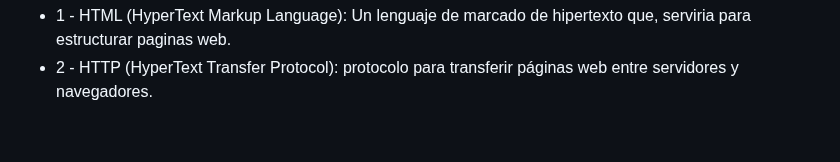
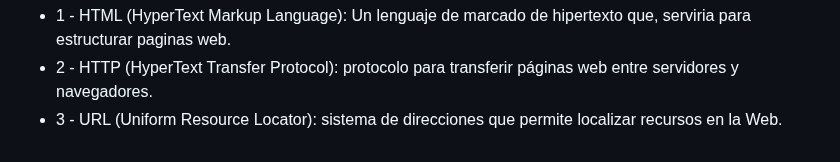
Before and after one commit to jonadev-ok/curso-practico-de-html, a Markdown page: Modulo-00/README.md, the part around the change. Drawn GitHub-style.

```diff
--- a/Modulo-00/README.md
+++ b/Modulo-00/README.md
@@ -128,4 +128,7 @@
   <li>
     2 - HTTP (HyperText Transfer Protocol): protocolo para transferir páginas web entre servidores y navegadores.
   </li>
+  <li>
+    3 - URL (Uniform Resource Locator): sistema de direcciones que permite localizar recursos en la Web.
+  </li>
 </ul>
```
